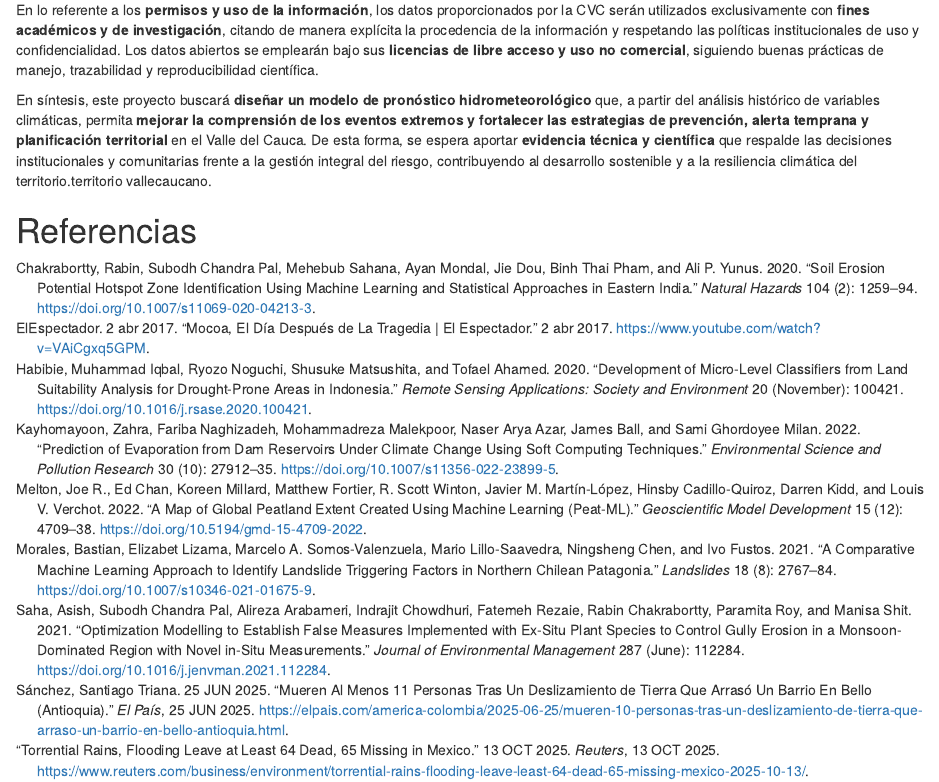
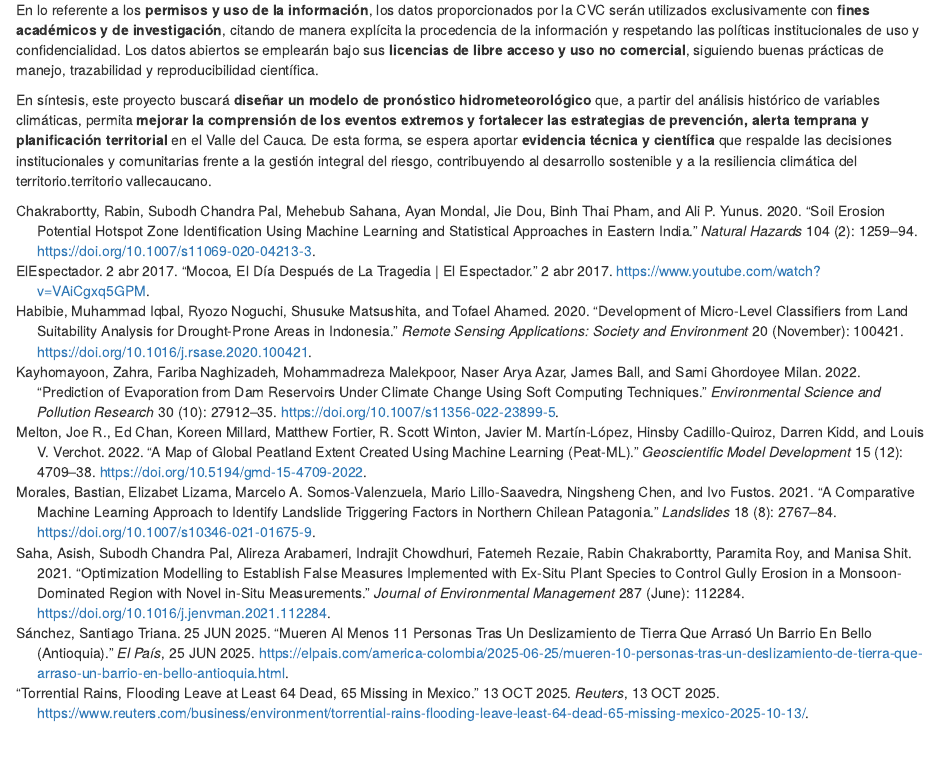
Before and after one commit to GAOV13/bookdown, an R Markdown document (01-Intro.Rmd): the page in a window 1100 px wide, from 2050 px down. Rendered offline with R 4.5, knitr and Pandoc, with nearby package versions; drawn as R Markdown's standard HTML page in place of the format the file asks for.

Commit message:
:bug: Remove redundant reference section and refine project summary for clarity and focus on hydrometeorological forecasting model.

```diff
--- a/01-Intro.Rmd
+++ b/01-Intro.Rmd
@@ -49,5 +49,3 @@ Las **fuentes de información** provendrán principalmente de la **Corporación
 En lo referente a los **permisos y uso de la información**, los datos proporcionados por la CVC serán utilizados exclusivamente con **fines académicos y de investigación**, citando de manera explícita la procedencia de la información y respetando las políticas institucionales de uso y confidencialidad. Los datos abiertos se emplearán bajo sus **licencias de libre acceso y uso no comercial**, siguiendo buenas prácticas de manejo, trazabilidad y reproducibilidad científica.
 
 En síntesis, este proyecto buscará **diseñar un modelo de pronóstico hidrometeorológico** que, a partir del análisis histórico de variables climáticas, permita **mejorar la comprensión de los eventos extremos y fortalecer las estrategias de prevención, alerta temprana y planificación territorial** en el Valle del Cauca. De esta forma, se espera aportar **evidencia técnica y científica** que respalde las decisiones institucionales y comunitarias frente a la gestión integral del riesgo, contribuyendo al desarrollo sostenible y a la resiliencia climática del territorio.territorio vallecaucano.
-
-# Referencias
```
